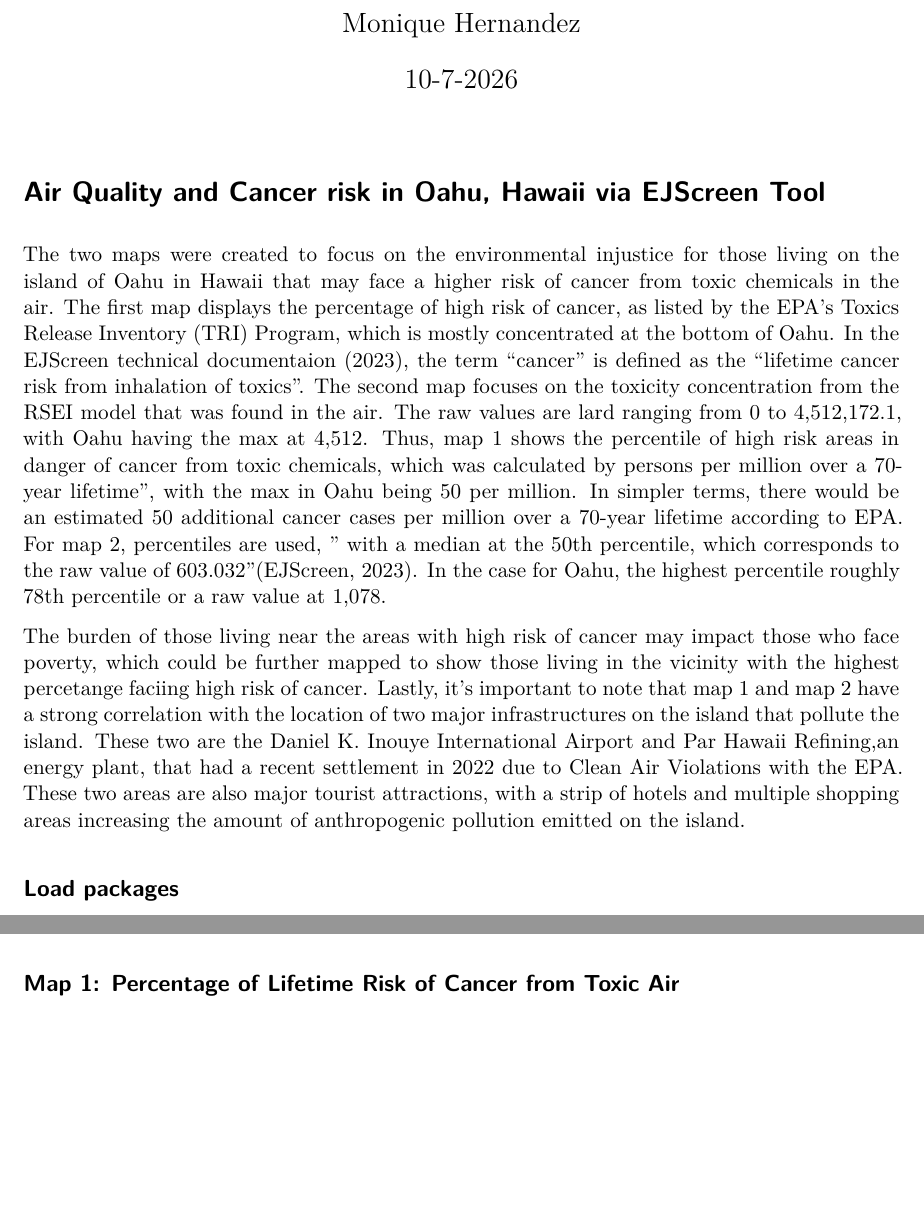
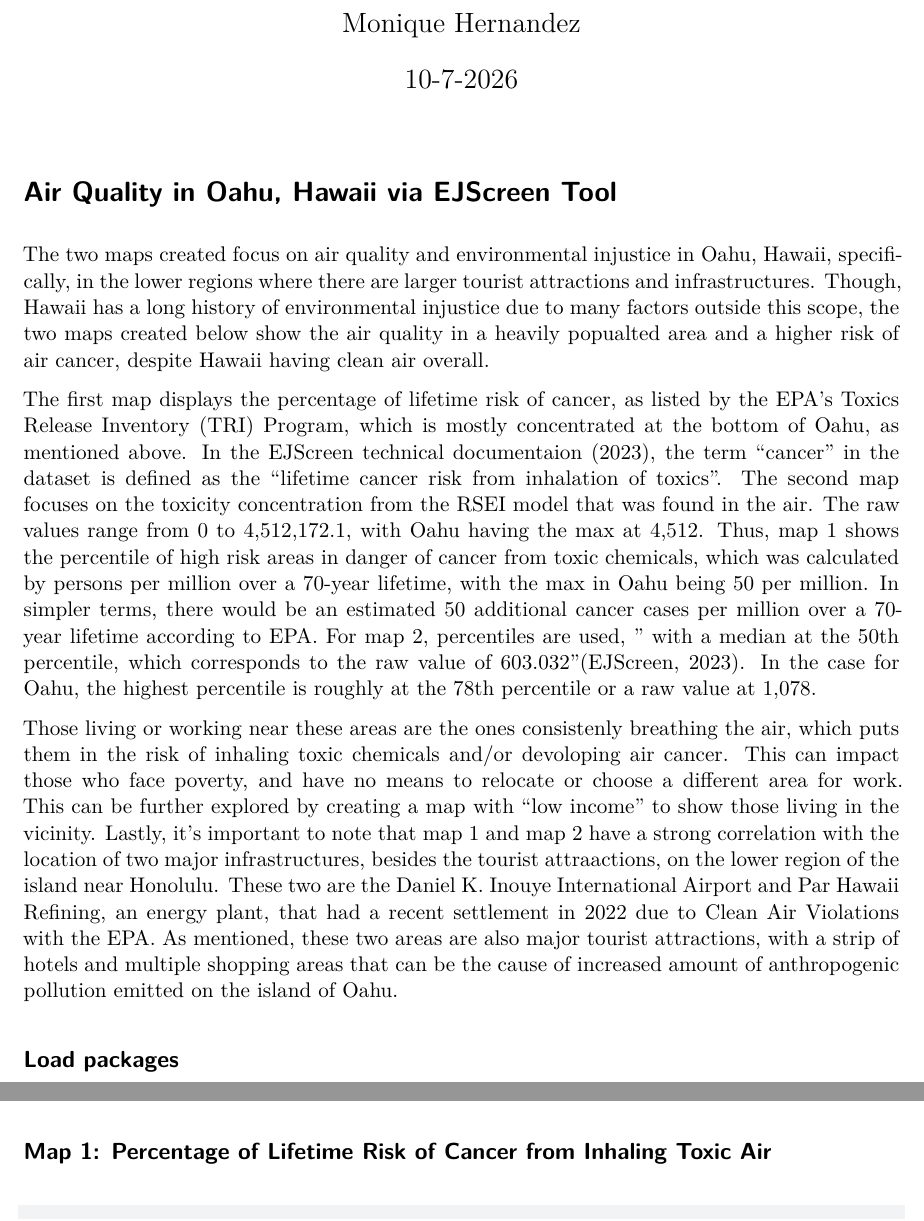
Before and after one commit to moniqueallyson/EDS223-HW1, a Quarto document (ej_screen.qmd): two parts of pages 1 and 2 of 4 before the commit and two parts of pages 1 and 3 of 4 after it, joined at a grey line, cut so that both start at the same text, the shorter picture padded with empty space. Rendered offline with R 4.5, knitr and Pandoc in place of Quarto, then LaTeX, with nearby package versions; some code elsewhere in the file could not run offline; column names are cleaned by a stand-in for the janitor package.

Commit message:
Finished

````diff
--- a/ej_screen.qmd
+++ b/ej_screen.qmd
@@ -10,12 +10,14 @@ execute:
 format: pdf
 ---
 
-# Air Quality and Cancer risk in Oahu, Hawaii via EJScreen Tool
+# Air Quality in Oahu, Hawaii via EJScreen Tool
 
-The two maps were created to focus on the environmental injustice for those living on the island of Oahu in Hawaii that may face a higher risk of cancer from toxic chemicals in the air. The first map displays the percentage of high risk of cancer, as listed by the EPA's Toxics Release Inventory (TRI) Program, which is mostly concentrated at the bottom of Oahu. In the EJScreen technical documentaion (2023), the term "cancer" is defined as the "lifetime cancer risk from inhalation of toxics". The second map focuses on the toxicity concentration from the RSEI model that was found in the air. The raw values are lard ranging from  0 to 4,512,172.1, with Oahu having the max at 4,512. Thus, map 1 shows the percentile of high risk areas in danger of cancer from toxic chemicals, which was calculated by persons per million over a 70-year lifetime", with the max in Oahu being 50 per million. In simpler terms, there would be an estimated 50 additional cancer cases per million over a 70-year lifetime according to EPA. For map 2, percentiles are used, " with a median at the 50th percentile, which
-corresponds to the raw value of 603.032"(EJScreen, 2023). In the case for Oahu, the highest percentile roughly 78th percentile or a raw value at 1,078.
+The two maps created focus on air quality and environmental injustice in Oahu, Hawaii, specifically, in the lower regions where there are larger tourist attractions and infrastructures. Though, Hawaii has a long history of environmental injustice due to many factors outside this scope, the two maps created below show the air quality in a heavily popualted area and a higher risk of air cancer, despite Hawaii having clean air overall.
 
-The burden of those living near the areas with high risk of cancer may impact those who face poverty, which could be further mapped to show those living in the vicinity with the highest percetange faciing high risk of cancer. Lastly, it's important to note that map 1 and map 2 have a strong correlation with the location of two major infrastructures on the island that pollute the island. These two are the Daniel K. Inouye International Airport and Par Hawaii Refining,an energy plant, that had a recent settlement in 2022 due to Clean Air Violations with the EPA. These two areas are also major tourist attractions, with a strip of hotels and multiple shopping areas increasing the amount of anthropogenic pollution emitted on the island.
+The first map displays the percentage of lifetime risk of cancer, as listed by the EPA's Toxics Release Inventory (TRI) Program, which is mostly concentrated at the bottom of Oahu, as mentioned above. In the EJScreen technical documentaion (2023), the term "cancer" in the dataset is defined as the "lifetime cancer risk from inhalation of toxics". The second map focuses on the toxicity concentration from the RSEI model that was found in the air. The raw values range from  0 to 4,512,172.1, with Oahu having the max at 4,512. Thus, map 1 shows the percentile of high risk areas in danger of cancer from toxic chemicals, which was calculated by persons per million over a 70-year lifetime, with the max in Oahu being 50 per million. In simpler terms, there would be an estimated 50 additional cancer cases per million over a 70-year lifetime according to EPA. For map 2, percentiles are used, " with a median at the 50th percentile, which
+corresponds to the raw value of 603.032"(EJScreen, 2023). In the case for Oahu, the highest percentile is roughly at the 78th percentile or a raw value at 1,078.
+
+Those living or working near these areas are the ones consistenly breathing the air, which puts them in the risk of inhaling toxic chemicals and/or devoloping air cancer. This can impact those who face poverty, and have no means to relocate or choose a different area for work. This can be further explored by creating a map with "low income" to show those living in the vicinity. Lastly, it's important to note that map 1 and map 2 have a strong correlation with the location of two major infrastructures, besides the tourist attraactions, on the lower region of the island near Honolulu. These two are the Daniel K. Inouye International Airport and Par Hawaii Refining, an energy plant, that had a recent settlement in 2022 due to Clean Air Violations with the EPA. As mentioned, these two areas are also major tourist attractions, with a strip of hotels and multiple shopping areas that can be the cause of increased amount of anthropogenic pollution emitted on the island of Oahu.
 
 ## Load packages
 ```{r}
@@ -64,7 +66,7 @@ hawaii_counties <- hawaii_counties |>
 ```
 
 
-## Map 1: Percentage of Lifetime Risk of Cancer from Toxic Air
+## Map 1: Percentage of Lifetime Risk of Cancer from Inhaling Toxic Air
 ```{r}
 # Select primary spatial object as county of choice
 m1 <- tm_shape(honolulu,
````
Also changed, not shown: ej_screen.qmd (2 more changed lines).
